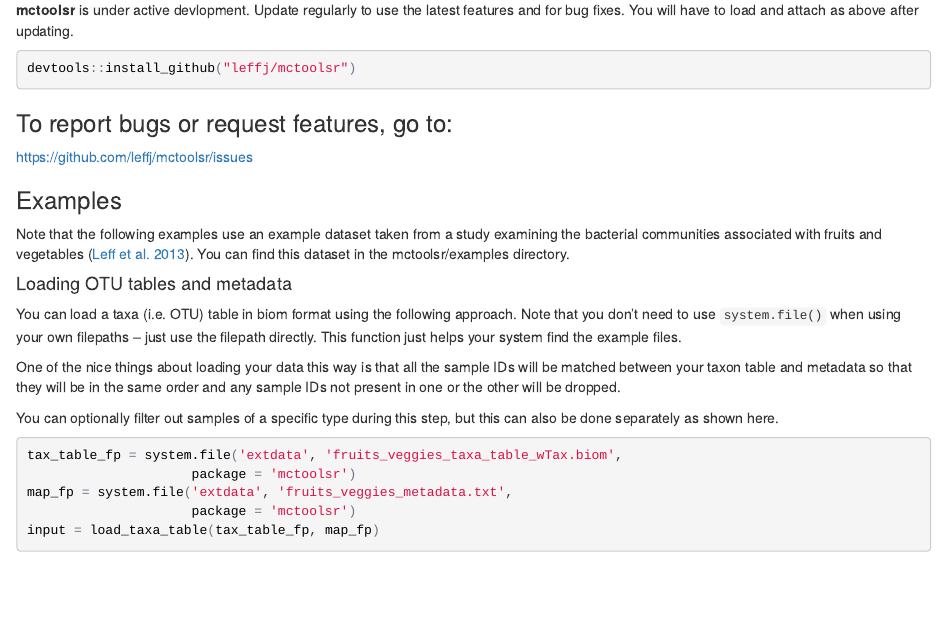
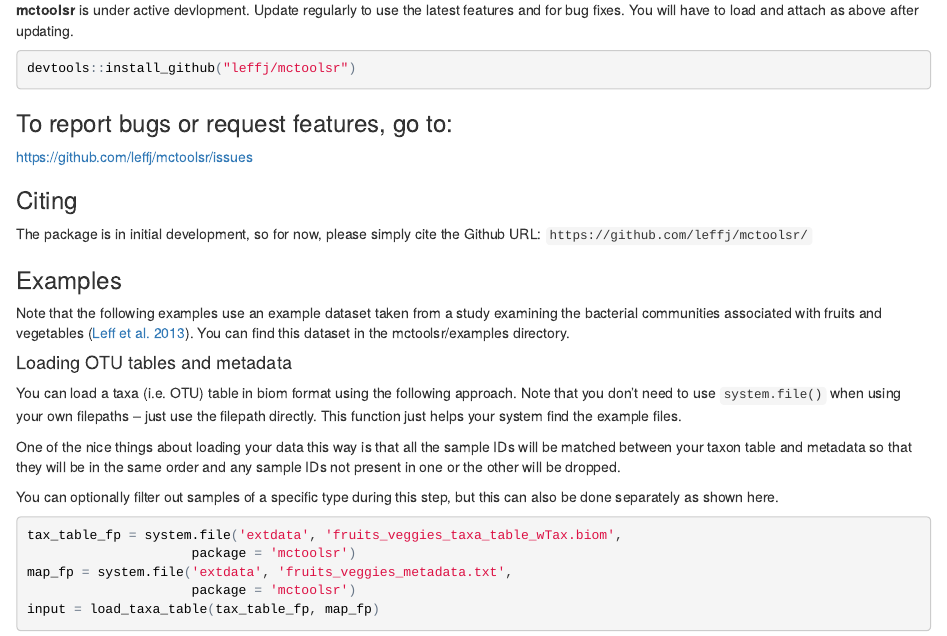
Before and after one commit to leffj/mctoolsr, an R Markdown document (README.Rmd): the page in a window 1100 px wide, from 580 px down. The pictures show the output file README.html that the author committed with the source, opened offline.

Commit message:
Include how to cite in readme

```diff
--- a/README.Rmd
+++ b/README.Rmd
@@ -42,6 +42,10 @@ devtools::install_github("leffj/mctoolsr")
 
 ### To report bugs or request features, go to:
 https://github.com/leffj/mctoolsr/issues
+
+
+### Citing
+The package is in initial development, so for now, please simply cite the Github URL: `https://github.com/leffj/mctoolsr/`
 
 
 ### Examples
```
Also changed, not shown: README.html, README.md, README_files/figure-html/unnamed-chunk-10-1.png, README_files/figure-html/unnamed-chunk-11-1.png, README_files/figure-html/unnamed-chunk-12-1.png, README_files/figure-html/unnamed-chunk-14-1.png.
